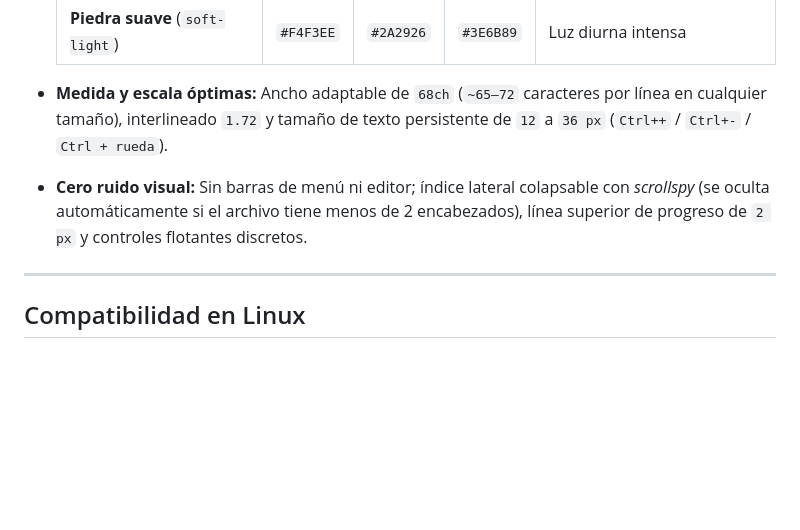
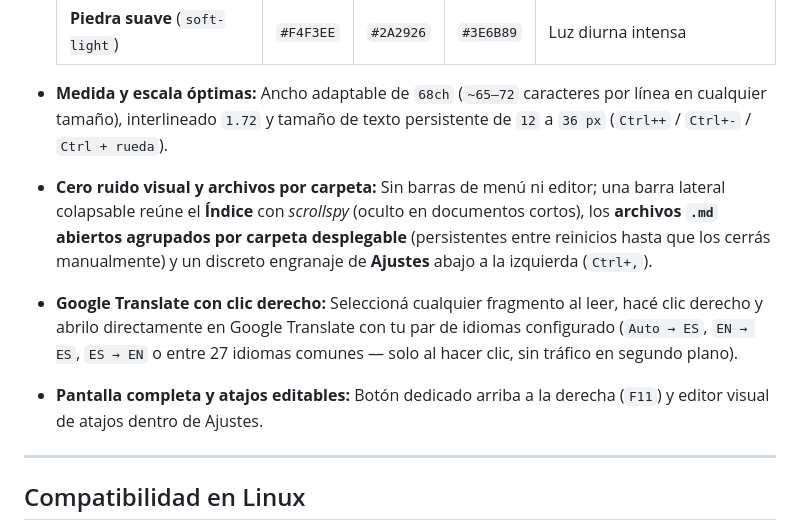
Before and after one commit to Rhazieh/coconut, a Markdown page: README.es.md, the part around one of its changes. Drawn GitHub-style; blank space fills up the shorter version.

```diff
--- a/README.es.md
+++ b/README.es.md
@@ -53,7 +53,9 @@ Velum nació para resolver exactamente ese problema mediante un **flujo de desar
   | **Piedra suave** (`soft-light`) | `#F4F3EE` | `#2A2926` | `#3E6B89` | Luz diurna intensa |
 
 - **Medida y escala óptimas:** Ancho adaptable de `68ch` (`~65–72` caracteres por línea en cualquier tamaño), interlineado `1.72` y tamaño de texto persistente de `12` a `36 px` (`Ctrl++` / `Ctrl+-` / `Ctrl + rueda`).
-- **Cero ruido visual:** Sin barras de menú ni editor; índice lateral colapsable con *scrollspy* (se oculta automáticamente si el archivo tiene menos de 2 encabezados), línea superior de progreso de `2 px` y controles flotantes discretos.
+- **Cero ruido visual y archivos por carpeta:** Sin barras de menú ni editor; una barra lateral colapsable reúne el **Índice** con *scrollspy* (oculto en documentos cortos), los **archivos `.md` abiertos agrupados por carpeta desplegable** (persistentes entre reinicios hasta que los cerrás manualmente) y un discreto engranaje de **Ajustes** abajo a la izquierda (`Ctrl+,`).
+- **Google Translate con clic derecho:** Seleccioná cualquier fragmento al leer, hacé clic derecho y abrilo directamente en Google Translate con tu par de idiomas configurado (`Auto → ES`, `EN → ES`, `ES → EN` o entre 27 idiomas comunes — solo al hacer clic, sin tráfico en segundo plano).
+- **Pantalla completa y atajos editables:** Botón dedicado arriba a la derecha (`F11`) y editor visual de atajos dentro de Ajustes.
 
 ---
 
```
Also changed, not shown: other parts of README.es.md (+7 -5 lines), CHANGELOG.md (+11 -0 lines), README.md (+10 -6 lines), docs/screenshots/velum-sepia.png, docs/screenshots/velum-warm-dark.png, 9 other files.
